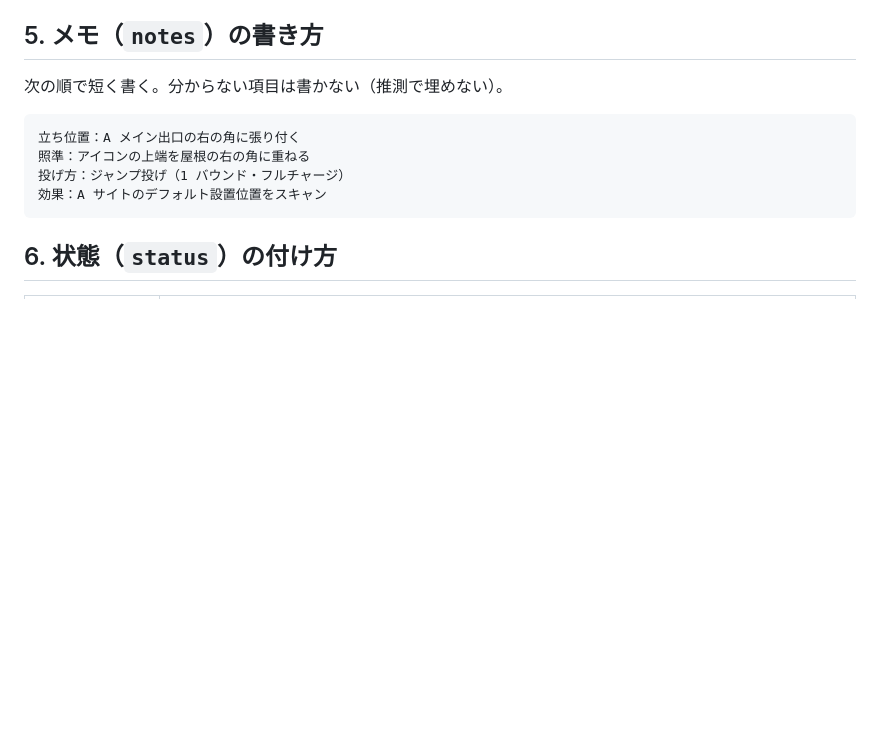
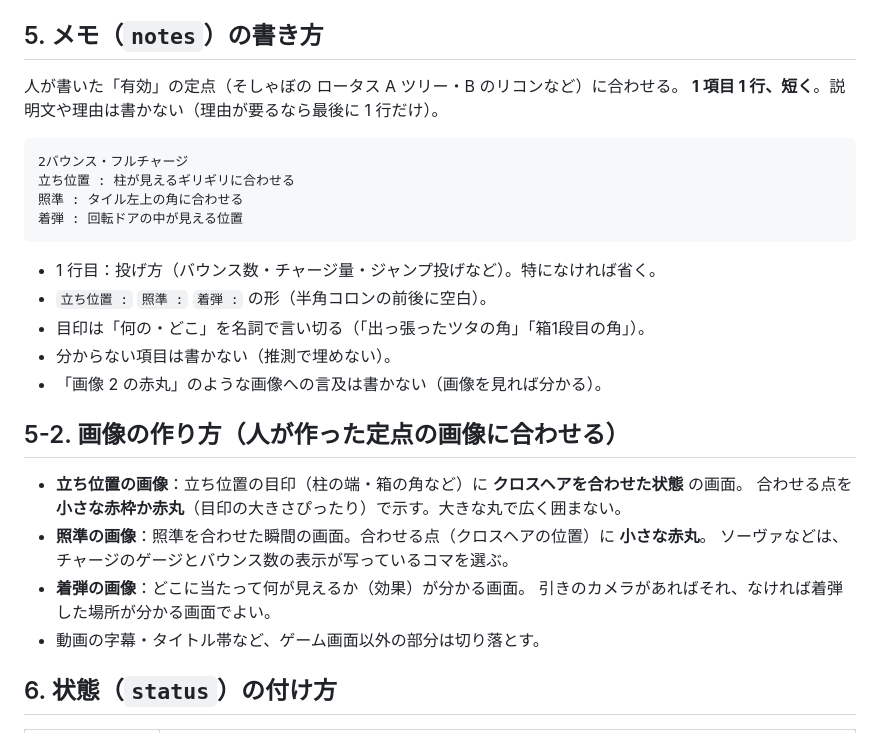
Before and after one commit to flyaway2525/valo-lineups, a Markdown page: docs/ai-lineup-review.md, the part around the change. GitHub-like rendering; blank space fills up the shorter version.

Commit message:
Align the AI lineup guide with the user's own validated lineups
Co-Authored-By: Claude Opus 5.5 <noreply@anthropic.com>

````diff
--- a/docs/ai-lineup-review.md
+++ b/docs/ai-lineup-review.md
@@ -54,14 +54,31 @@ AI（Claude）が X・YouTube・Discord などの動画や画像から定点を
 
 ## 5. メモ（`notes`）の書き方
 
-次の順で短く書く。分からない項目は書かない（推測で埋めない）。
+人が書いた「有効」の定点（そしゃぼの ロータス A ツリー・B のリコンなど）に合わせる。
+**1 項目 1 行、短く**。説明文や理由は書かない（理由が要るなら最後に 1 行だけ）。
 
 ```
-立ち位置：A メイン出口の右の角に張り付く
-照準：アイコンの上端を屋根の右の角に重ねる
-投げ方：ジャンプ投げ（1 バウンド・フルチャージ）
-効果：A サイトのデフォルト設置位置をスキャン
+2バウンス・フルチャージ
+立ち位置 : 柱が見えるギリギリに合わせる
+照準 : タイル左上の角に合わせる
+着弾 : 回転ドアの中が見える位置
 ```
+
+- 1 行目：投げ方（バウンス数・チャージ量・ジャンプ投げなど）。特になければ省く。
+- `立ち位置 :` `照準 :` `着弾 :` の形（半角コロンの前後に空白）。
+- 目印は「何の・どこ」を名詞で言い切る（「出っ張ったツタの角」「箱1段目の角」）。
+- 分からない項目は書かない（推測で埋めない）。
+- 「画像 2 の赤丸」のような画像への言及は書かない（画像を見れば分かる）。
+
+## 5-2. 画像の作り方（人が作った定点の画像に合わせる）
+
+- **立ち位置の画像**：立ち位置の目印（柱の端・箱の角など）に **クロスヘアを合わせた状態** の画面。
+  合わせる点を **小さな赤枠か赤丸**（目印の大きさぴったり）で示す。大きな丸で広く囲まない。
+- **照準の画像**：照準を合わせた瞬間の画面。合わせる点（クロスヘアの位置）に **小さな赤丸**。
+  ソーヴァなどは、チャージのゲージとバウンス数の表示が写っているコマを選ぶ。
+- **着弾の画像**：どこに当たって何が見えるか（効果）が分かる画面。
+  引きのカメラがあればそれ、なければ着弾した場所が分かる画面でよい。
+- 動画の字幕・タイトル帯など、ゲーム画面以外の部分は切り落とす。
 
 ## 6. 状態（`status`）の付け方
 
````
